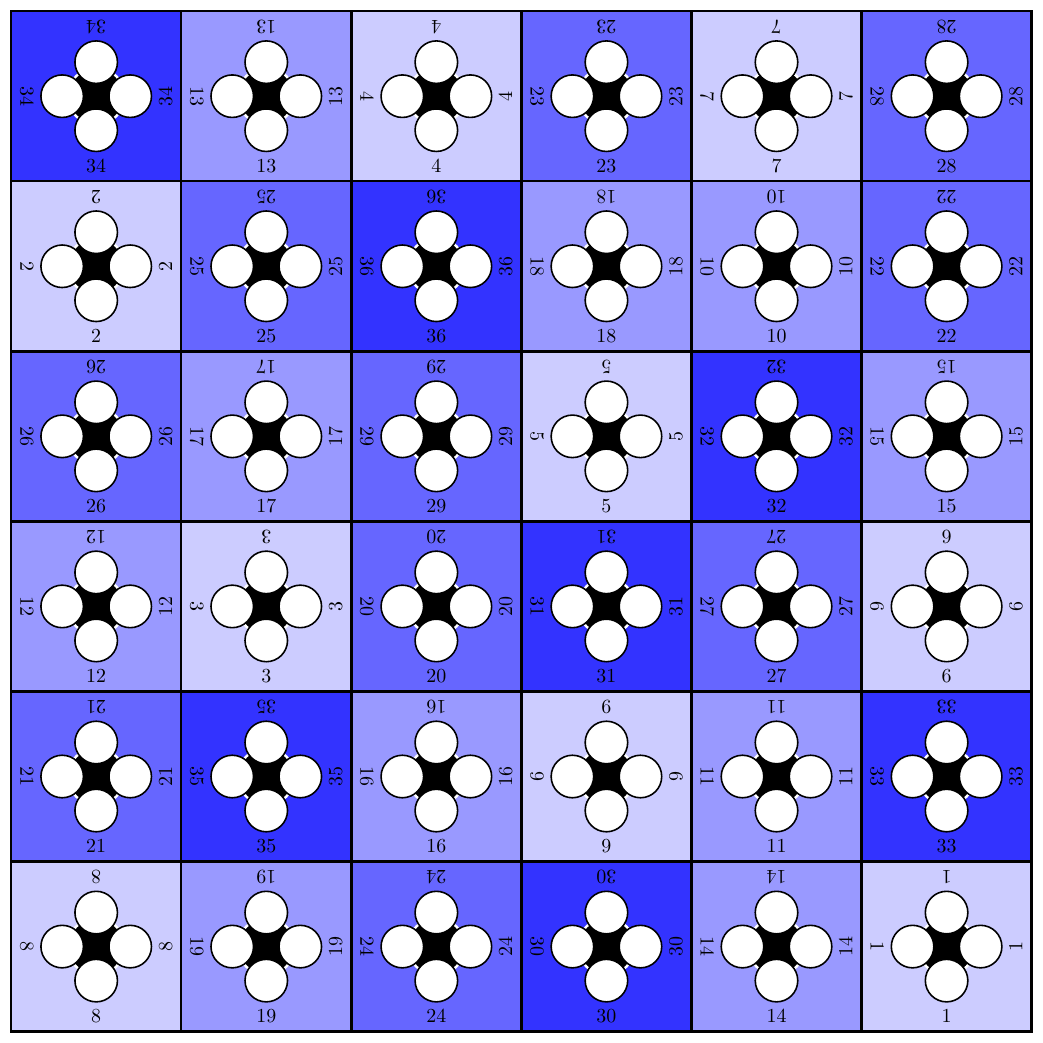
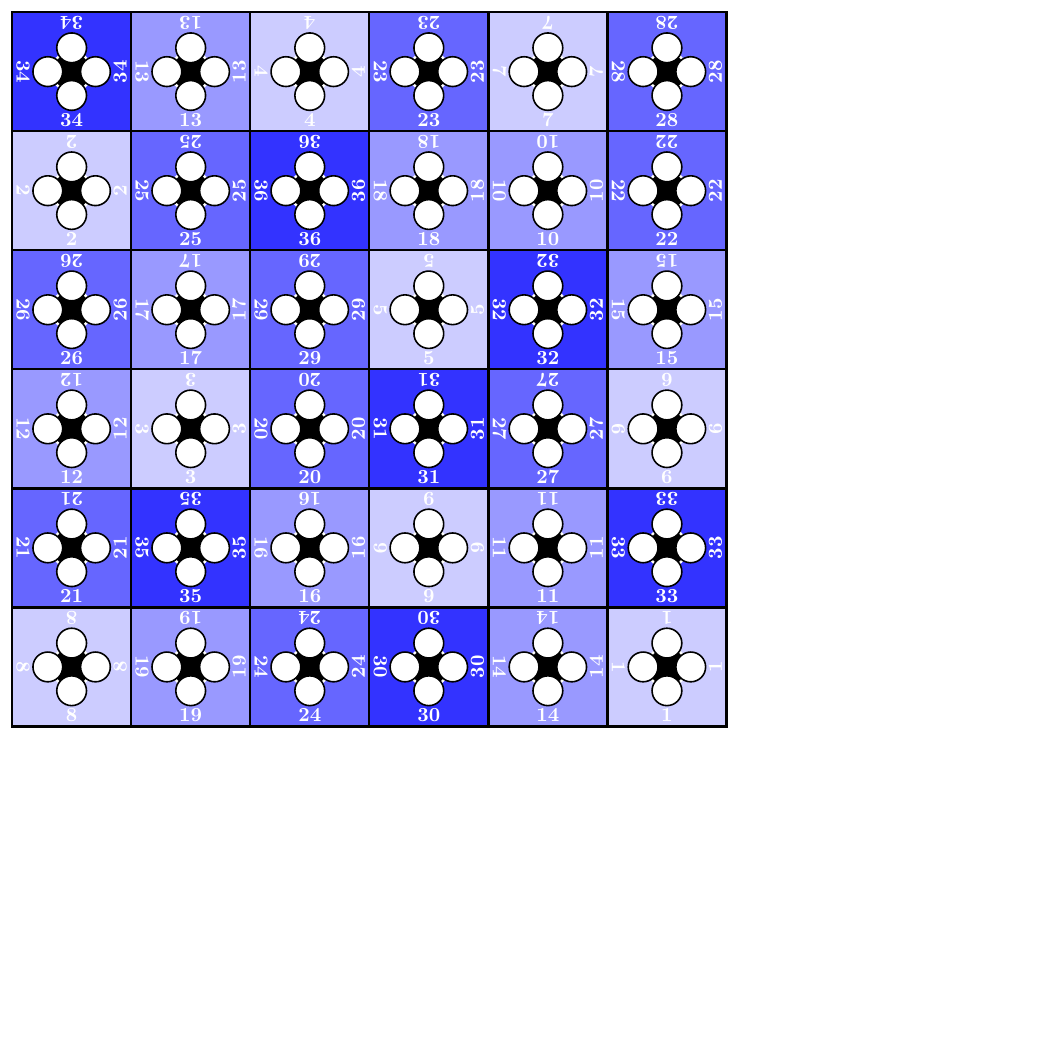
Before and after one commit to Simkern/just4fun, a LaTeX figure (just4fun_tikz_board.tex): the whole page, the shorter picture padded with empty space. Compiled offline with pdfLaTeX.

Commit message:
Update just4fun_tikz_board.tex

```diff
--- a/just4fun_tikz_board.tex
+++ b/just4fun_tikz_board.tex
@@ -4,9 +4,9 @@
 
 \usetikzlibrary{calc}
 
-\newcommand*{\base}{0.5cm}
-\newcommand*{\bs}{6*\base}
-\newcommand*{\dx}{0.1cm}%
+\newcommand*{\base}{0.35cm}
+\newcommand*{\bs  }{  6*\base}
+\newcommand*{\dx  }{0.2*\base}%
 
 \tikzset{
 	place/.style={
@@ -53,10 +53,10 @@
         		\node (cw\x\y) [place] at (\x*\bs-\base-\dx,\y*\bs) {};
         		\node (cs\x\y) [place] at (\x*\bs,\y*\bs-\base-\dx) {};
         		{\pgfmathparse{\nums[\x+6*\y]};
-        		\node[rotate=90] at (ce\x\y.east) {\pgfmathresult};
-        		\node[rotate=180] at (cn\x\y.north) {\pgfmathresult};
-        		\node[rotate=-90] at (cw\x\y.west) {\pgfmathresult};
-        		\node at (cs\x\y.south) {\pgfmathresult};
+        		\node[rotate= 90, text=white] at (ce\x\y.east)  {\textbf{\pgfmathresult}};
+        		\node[rotate=180, text=white] at (cn\x\y.north) {\textbf{\pgfmathresult}};
+        		\node[rotate=-90, text=white] at (cw\x\y.west)  {\textbf{\pgfmathresult}};
+        		\node[text=white] at (cs\x\y.south) {\textbf{\pgfmathresult}};
         		}
         	};
         };
```
Lines whose indentation alone changed are shown as unchanged.
